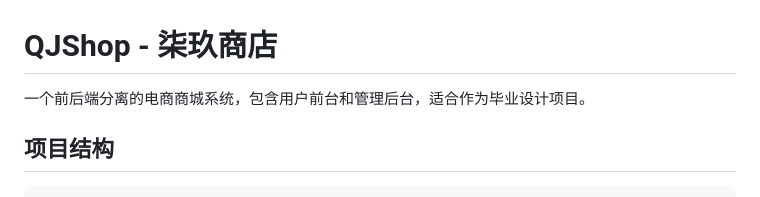
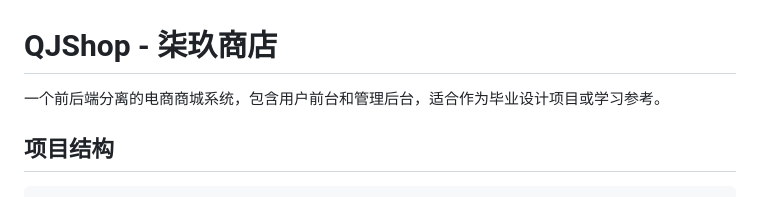
Before and after one commit to Lixin26736/QJShop, a Markdown page: README.md, the part around the change. Drawn GitHub-style.

Commit message:
docs: 微调 README 项目描述
Co-Authored-By: Claude Opus 4.7 <noreply@anthropic.com>

```diff
--- a/README.md
+++ b/README.md
@@ -1,6 +1,6 @@
 # QJShop - 柒玖商店
 
-一个前后端分离的电商商城系统，包含用户前台和管理后台，适合作为毕业设计项目。
+一个前后端分离的电商商城系统，包含用户前台和管理后台，适合作为毕业设计项目或学习参考。
 
 ## 项目结构
 
```
